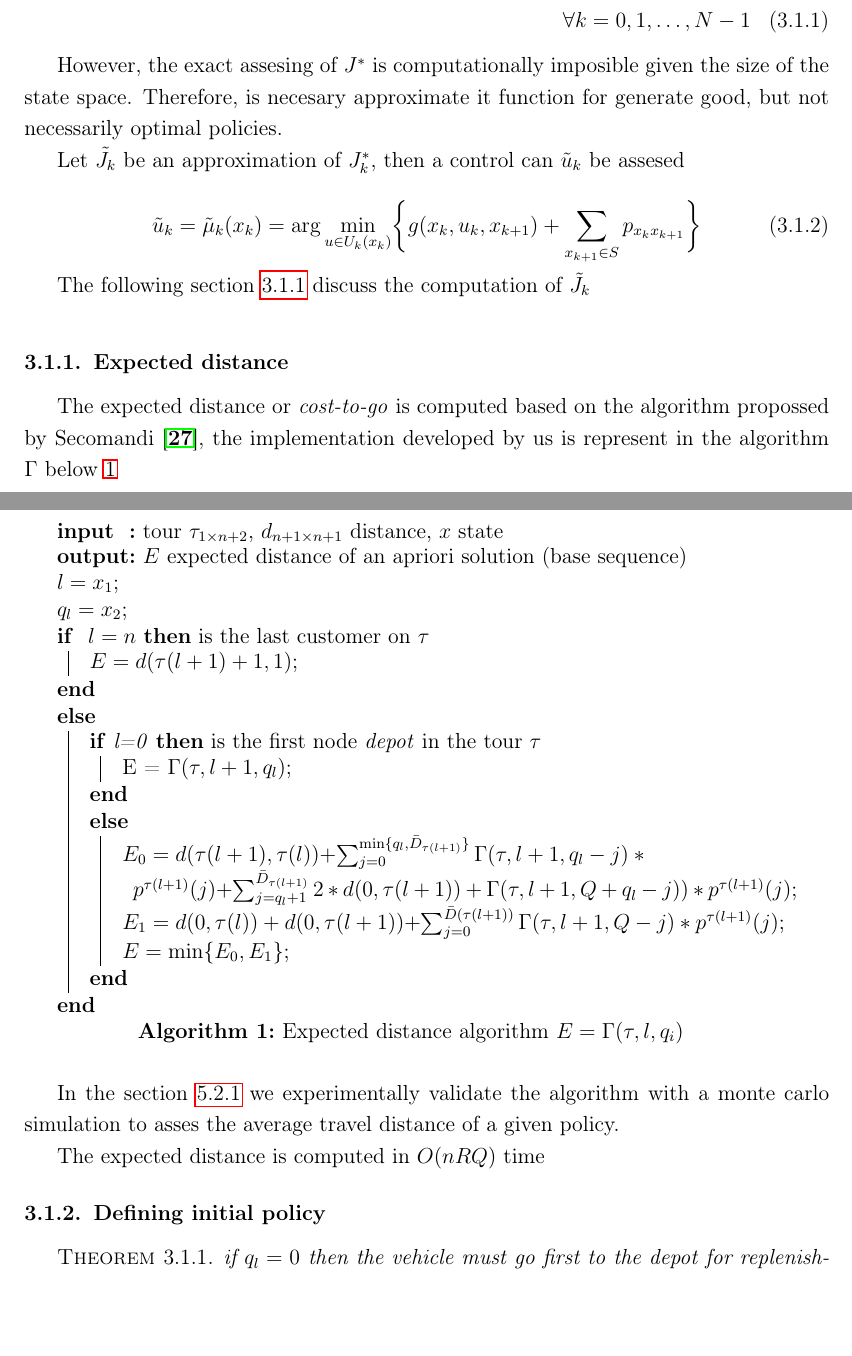
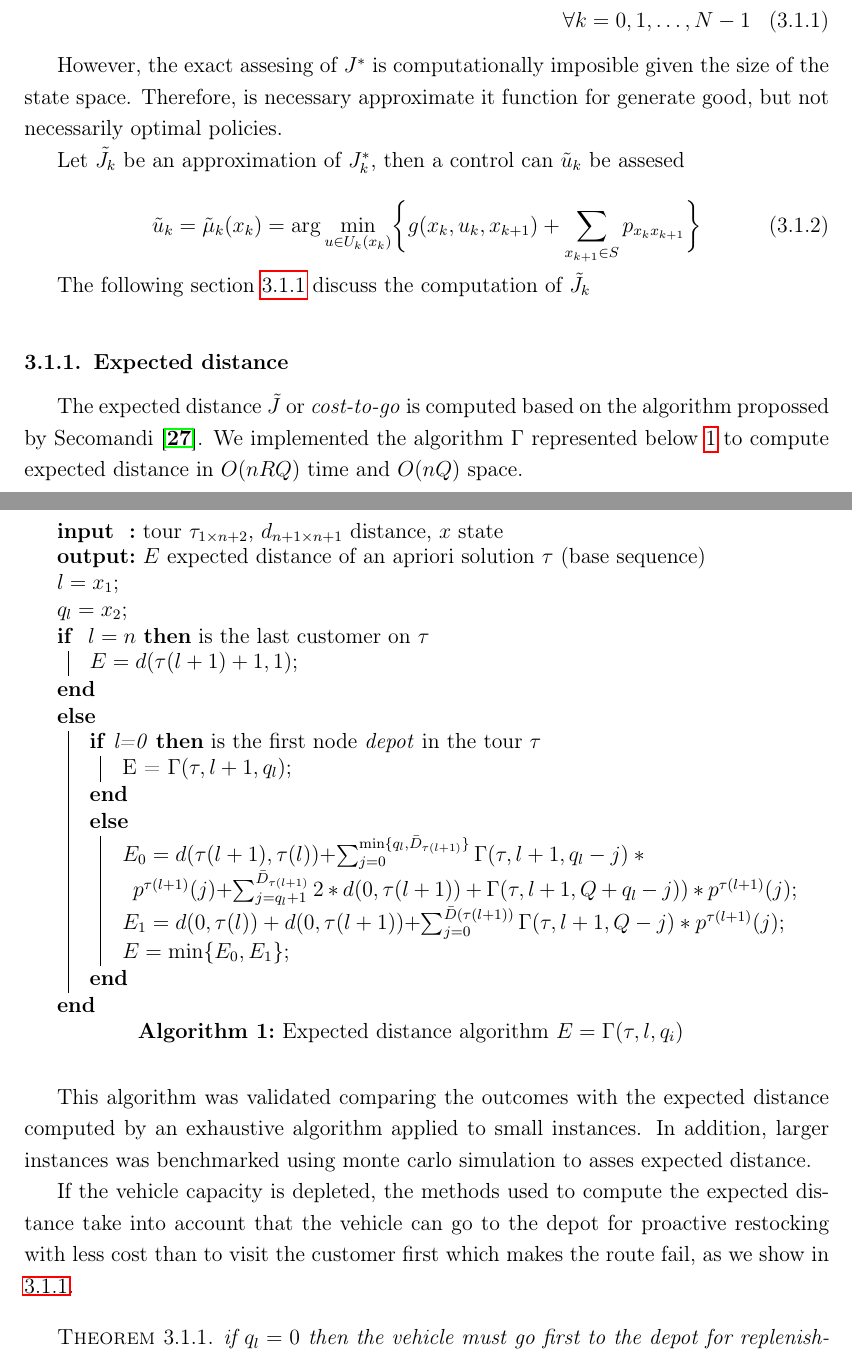
Before and after one commit to ejake/msc-dissertation, a LaTeX thesis (Final Document/docunalthesis.tex, which reads Final Document/Chapter4/Chapter4.tex): two parts of pages 28 and 29 of 43, joined at a grey line, cut so that both start at the same text, the shorter picture padded with empty space. Compiled offline with pdfLaTeX.

Commit message:
last chapters

```diff
--- a/Final Document/Chapter4/Chapter4.tex
+++ b/Final Document/Chapter4/Chapter4.tex
@@ -18,7 +18,7 @@ Following to Bertsekas ~\cite{bertsekas_dynamic_1995} the principle of optimalit
 \forall k=0,1,\ldots,N-1
 \end{multline}
 
-However, the exact assesing of $J^*$ is computationally imposible given the size of the state space. Therefore, is necesary approximate it function for generate good, but not necessarily optimal policies.
+However, the exact assesing of $J^*$ is computationally imposible given the size of the state space. Therefore, is necessary approximate it function for generate good, but not necessarily optimal policies.
 
 Let $\tilde{J}_k$ be an approximation of $J^*_k$, then a control can $\tilde{u}_k$ be assesed
 
@@ -30,12 +30,12 @@ The following section \ref{sec:expecteddistance} discuss the computation of $\ti
 
 \subsection{Expected distance}\label{sec:expecteddistance}
 
-The expected distance or \textit{cost-to-go} is computed based on the algorithm propossed by Secomandi ~\cite{secomandi_rollout_2001}, the implementation developed by us is represent in the algorithm $\Gamma$ below \ref{algo:expecteddistance}
+The expected distance $\tilde{J}$ or \textit{cost-to-go} is computed based on the algorithm propossed by Secomandi ~\cite{secomandi_rollout_2001}. We implemented the algorithm $\Gamma$ represented below \ref{algo:expecteddistance} to compute expected distance in $O(nRQ)$ time and $O(nQ)$ space.
 
 \begin{algorithm}
 \SetKwInOut{Input}{input}\SetKwInOut{Output}{output}
  \Input{tour $\tau_{1\times n+2}$, $d_{n+1\times n+1}$ distance, $x$ state}
-\Output{$E$ expected distance of an apriori solution (base sequence)}
+\Output{$E$ expected distance of an apriori solution $\tau$ (base sequence)}
 $l = x_1$\;
 $q_l = x_2$\;
 \If(is the last customer on $\tau$){ $l = n$ }{%if l == tau(instance.n+1)
@@ -60,12 +60,9 @@ $q_l = x_2$\;
 \caption{Expected distance algorithm $E = \Gamma(\tau,l,q_i)$}\label{algo:expecteddistance}
 \end{algorithm}
 
-In the section \ref{sec:test_expecteddistance} we experimentally validate the algorithm with a monte carlo simulation to asses the average travel distance of a given policy.
+This algorithm was validated comparing the outcomes with the expected distance computed by an exhaustive algorithm applied to small instances. In addition, larger instances was benchmarked using monte carlo simulation to asses expected distance.
 
-The expected distance is computed in $O(nRQ)$ time
-
-\subsection{Defining initial policy}\label{sec:initial_policy}
-
+If the vehicle capacity is depleted, the methods used to compute the expected distance take into account that the vehicle can go to the depot for proactive restocking with less cost than to visit the customer first which makes the route fail, as we show in \ref{th:proactive_restocking}.
 
 \begin{theorem}\label{th:proactive_restocking}%check redaction
  if $q_l=0$ then the vehicle must go first to the depot for replenishment and later visit the next customer on the route, it is better than it visit the next customer to know its demand and go to the depot for replanishment after.
```
Also changed, not shown: Final Document/Chapter2/Preliminars.tex (+1 -1 lines), Final Document/docunalthesis.pdf, Final Document/Chapter4/Chapter4.tex (14 more changed lines), 9 other files.
